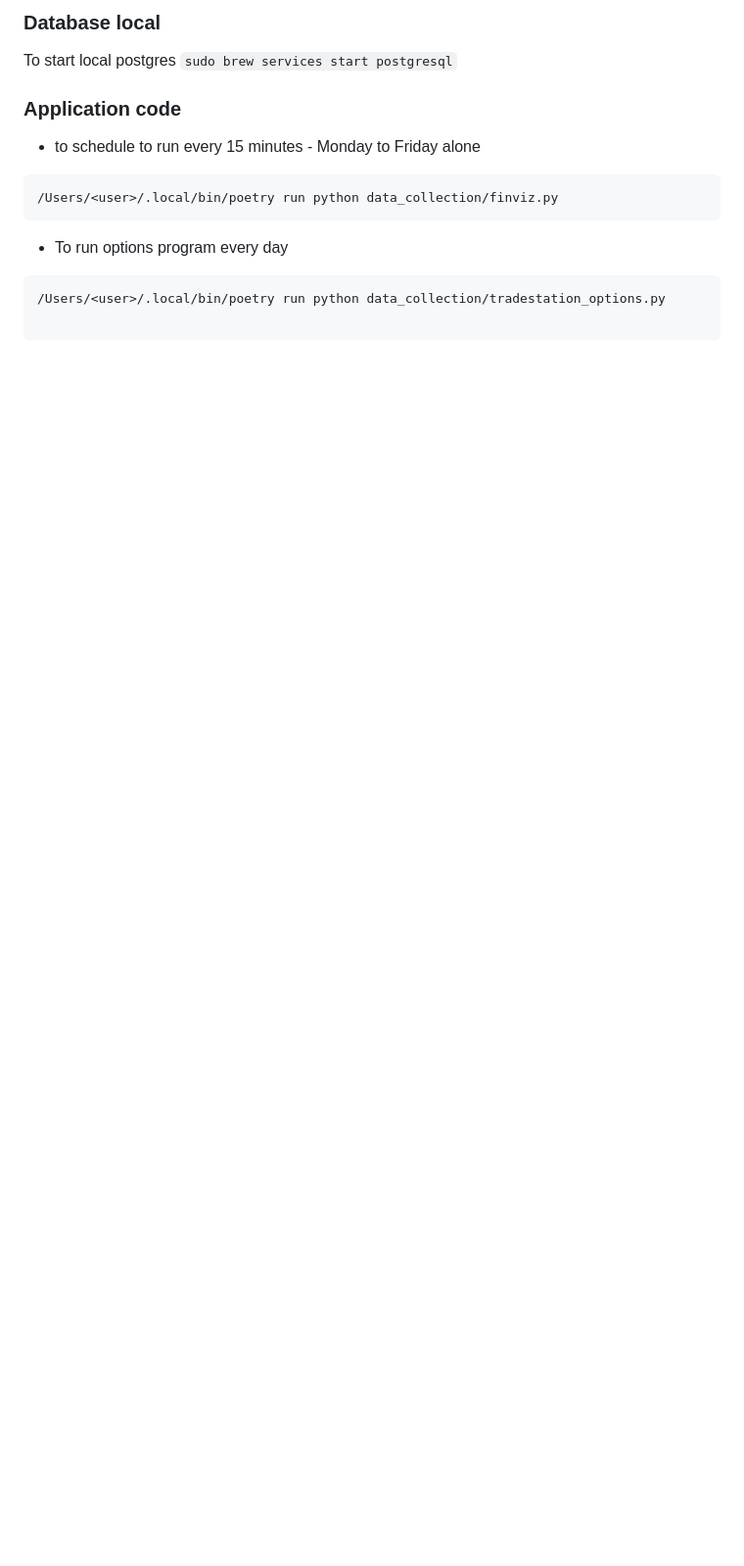
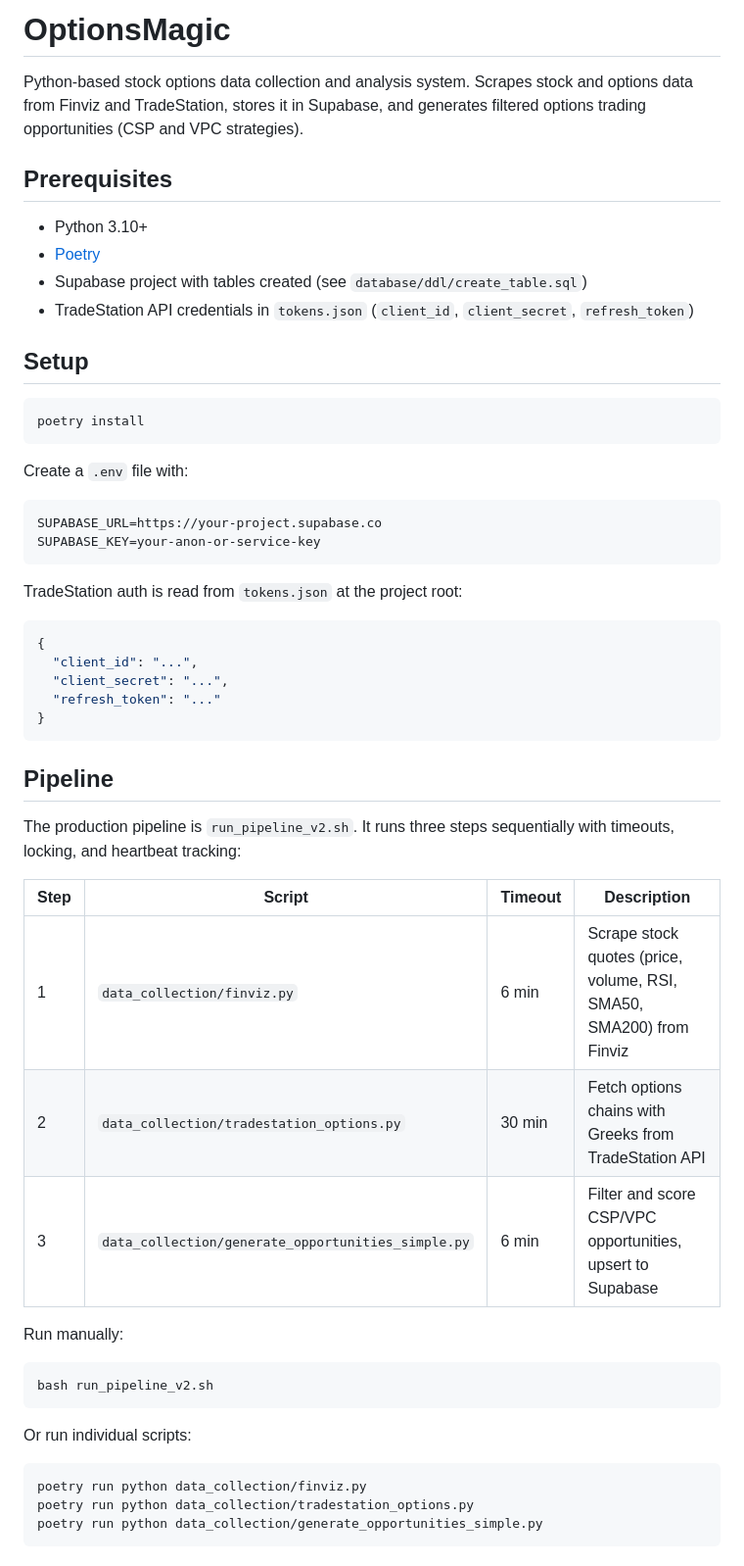
Before and after one commit to akrish1982/optionsmagic, a Markdown page: README.md, the part around one of its changes. Shown at 98% size. GitHub-like rendering; blank space fills up the shorter version.

````diff
--- a/README.md
+++ b/README.md
@@ -1,13 +1,54 @@
-### Database local
-To start local postgres `sudo brew services start postgresql`
+# OptionsMagic
 
-### Application code
+Python-based stock options data collection and analysis system. Scrapes stock and options data from Finviz and TradeStation, stores it in Supabase, and generates filtered options trading opportunities (CSP and VPC strategies).
 
-- to schedule to run every 15 minutes - Monday to Friday alone
-```
-/Users/<user>/.local/bin/poetry run python data_collection/finviz.py
+## Prerequisites
+
+- Python 3.10+
+- [Poetry](https://python-poetry.org/)
+- Supabase project with tables created (see `database/ddl/create_table.sql`)
+- TradeStation API credentials in `tokens.json` (`client_id`, `client_secret`, `refresh_token`)
+
+## Setup
+
+```bash
+poetry install
 ```
 
-- To run options program every day
+Create a `.env` file with:
 ```
-/Users/<user>/.local/bin/poetry run python data_collection/tradestation_options.py
+SUPABASE_URL=https://your-project.supabase.co
+SUPABASE_KEY=your-anon-or-service-key
+```
+
+TradeStation auth is read from `tokens.json` at the project root:
+```json
+{
+  "client_id": "...",
+  "client_secret": "...",
+  "refresh_token": "..."
+}
+```
+
+## Pipeline
+
+The production pipeline is `run_pipeline_v2.sh`. It runs three steps sequentially with timeouts, locking, and heartbeat tracking:
+
+| Step | Script | Timeout | Description |
+|------|--------|---------|-------------|
+| 1 | `data_collection/finviz.py` | 6 min | Scrape stock quotes (price, volume, RSI, SMA50, SMA200) from Finviz |
+| 2 | `data_collection/tradestation_options.py` | 30 min | Fetch options chains with Greeks from TradeStation API |
+| 3 | `data_collection/generate_opportunities_simple.py` | 6 min | Filter and score CSP/VPC opportunities, upsert to Supabase |
+
+Run manually:
+```bash
+bash run_pipeline_v2.sh
+```
+
+Or run individual scripts:
+```bash
+poetry run python data_collection/finviz.py
+poetry run python data_collection/tradestation_options.py
+poetry run python data_collection/generate_opportunities_simple.py
+```
+
````
Also changed, not shown: other parts of README.md (+60 -93 lines), CLAUDE.md (+48 -36 lines).
